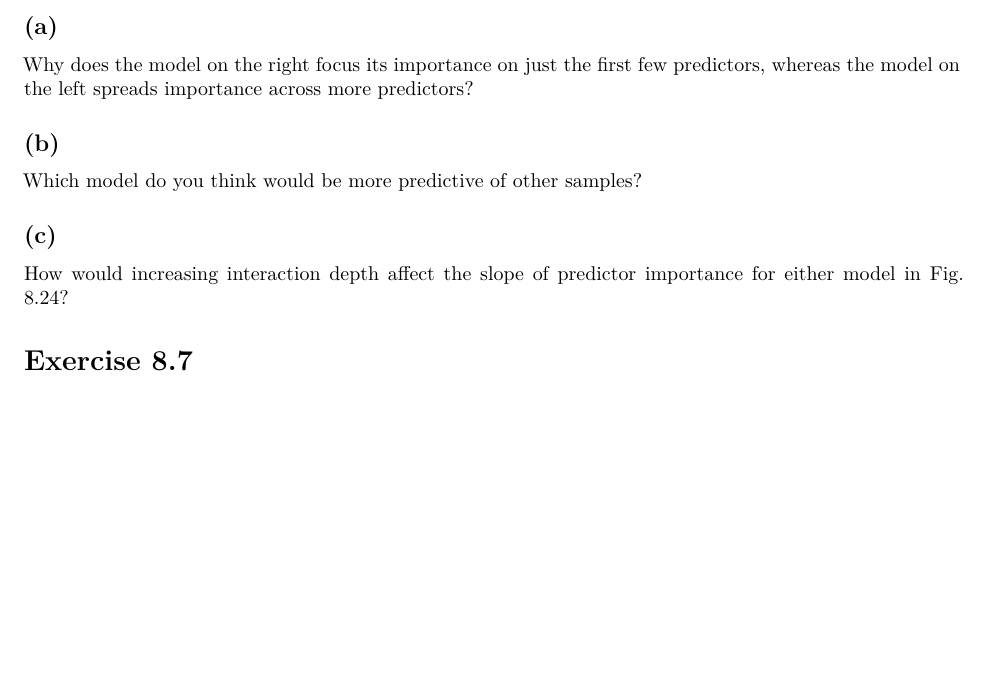
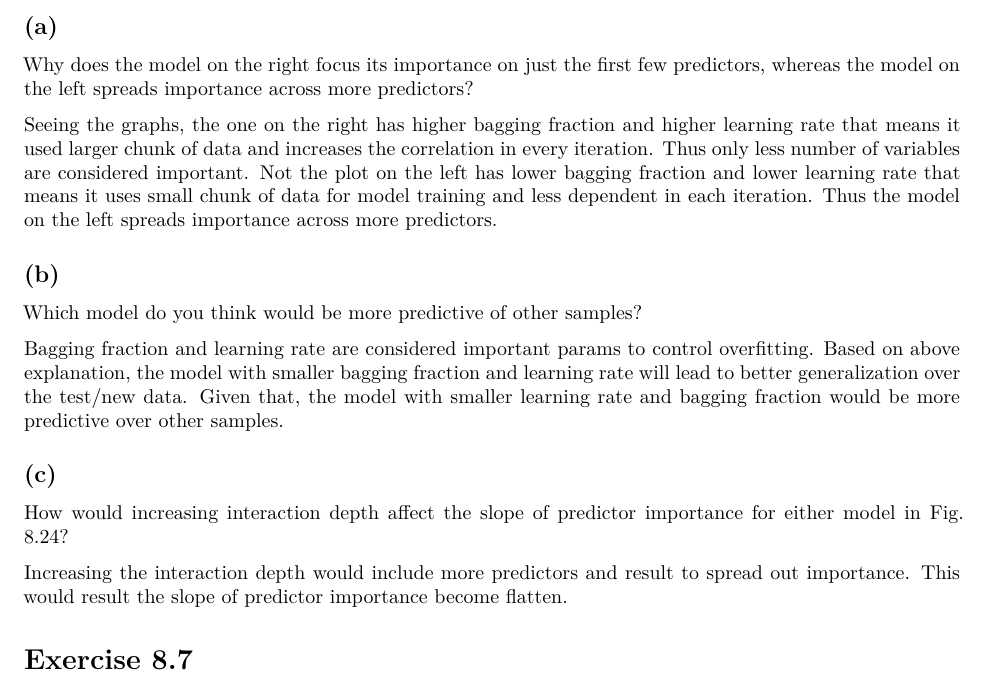
Before and after one commit to amit-kapoor/data624, an R Markdown document (Data624_Homework9.Rmd): part of page 5 of 5, cut so that both start at the same text, the shorter picture padded with empty space. Rendered offline with R 4.5, knitr and Pandoc, then LaTeX, with nearby package versions; some code elsewhere in the file could not run offline.

Commit message:
Add files via upload

```diff
--- a/Data624_Homework9.Rmd
+++ b/Data624_Homework9.Rmd
@@ -190,18 +190,19 @@ In stochastic gradient boosting, the bagging fraction and learning rate will gov
 ## (a)
 Why does the model on the right focus its importance on just the first few predictors, whereas the model on the left spreads importance across more predictors?
 
+Seeing the graphs, the one on the right has higher bagging fraction and higher learning rate that means it used larger chunk of data and increases the correlation in every iteration. Thus only less number of variables are considered important. Not the plot on the left has lower bagging fraction and lower learning rate that means it uses small chunk of data for model training and less dependent in each iteration. Thus the model on the left spreads importance across more predictors.
+
+
 
 ## (b)
 Which model do you think would be more predictive of other samples?
 
+Bagging fraction and learning rate are considered important params to control overfitting. Based on above explanation, the model with smaller bagging fraction and learning rate will lead to better generalization over the test/new data. Given that, the model with smaller learning rate and bagging fraction would be more predictive over other samples.
 
 ## (c)
 How would increasing interaction depth affect the slope of predictor importance for either model in Fig. 8.24?
 
-
-
-
-
+Increasing the interaction depth would include more predictors and result to spread out importance. This would result the slope of predictor importance become flatten.
 
 
 
```
